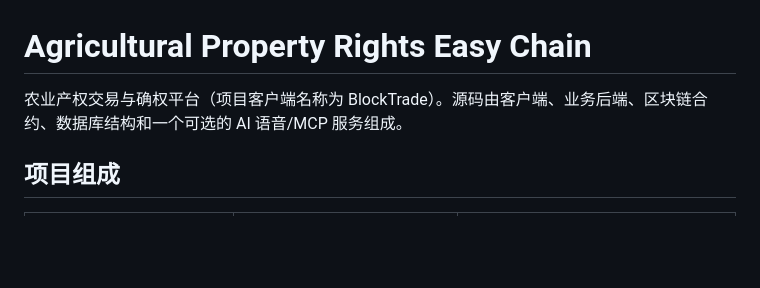
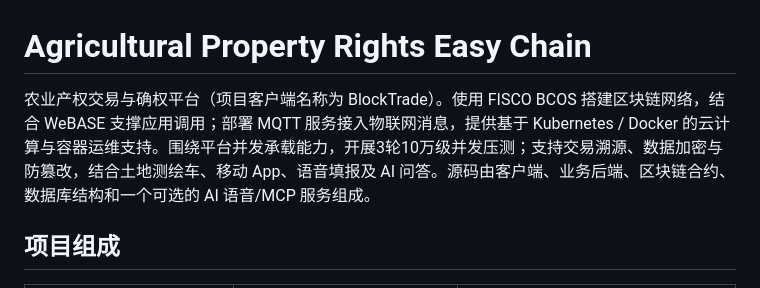
Before and after one commit to dmety/Property_Rights_Trading, a Markdown page: README.md, the part around the change. Rendered like a GitHub page; blank space fills up the shorter version.

```diff
--- a/README.md
+++ b/README.md
@@ -1,6 +1,6 @@
 # Agricultural Property Rights Easy Chain
 
-农业产权交易与确权平台（项目客户端名称为 BlockTrade）。源码由客户端、业务后端、区块链合约、数据库结构和一个可选的 AI 语音/MCP 服务组成。
+农业产权交易与确权平台（项目客户端名称为 BlockTrade）。使用 FISCO BCOS 搭建区块链网络，结合 WeBASE 支撑应用调用；部署 MQTT 服务接入物联网消息，提供基于 Kubernetes / Docker 的云计算与容器运维支持。围绕平台并发承载能力，开展3轮10万级并发压测；支持交易溯源、数据加密与防篡改，结合土地测绘车、移动 App、语音填报及 AI 问答。源码由客户端、业务后端、区块链合约、数据库结构和一个可选的 AI 语音/MCP 服务组成。
 
 ## 项目组成
 
```
